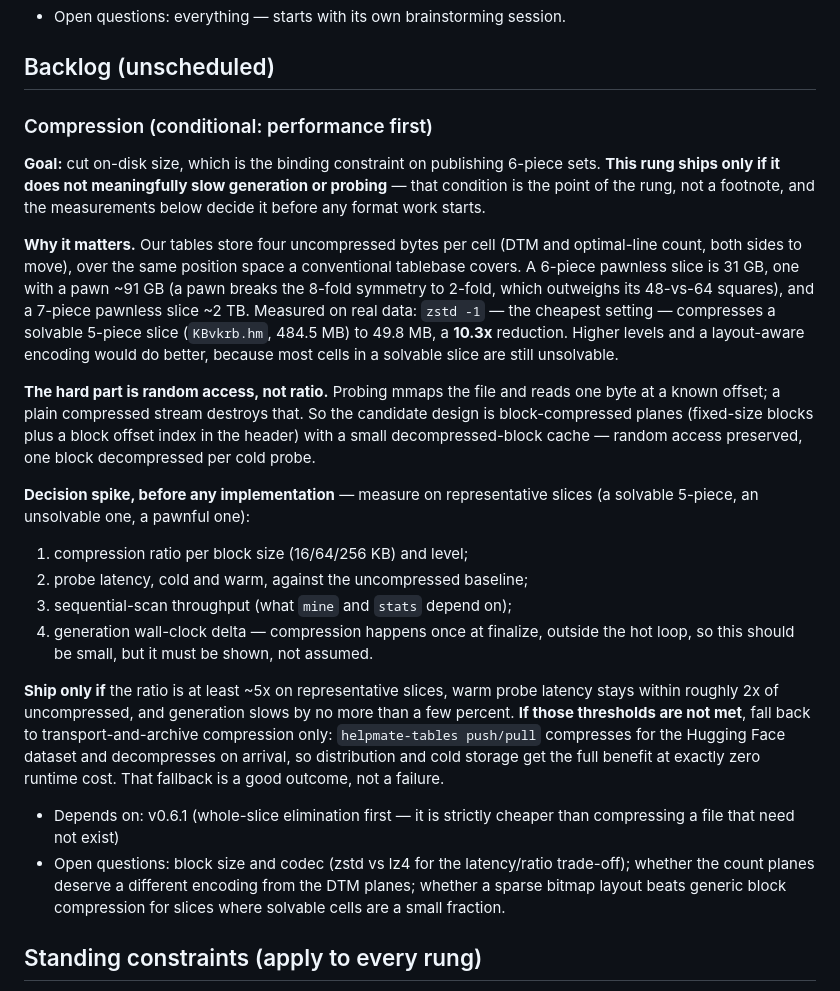
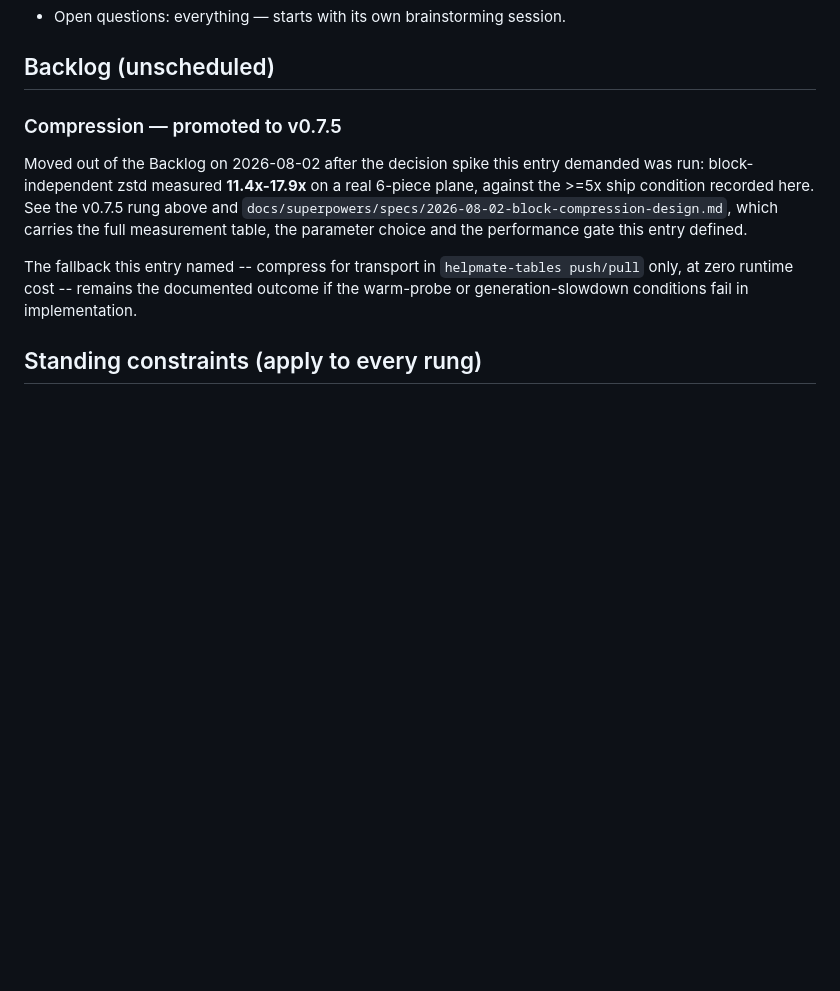
Before and after one commit to osick/8pieces-helpmate, a Markdown page: docs/ROADMAP.md, the part around one of its changes. GitHub-like rendering; blank space fills up the shorter version.

Commit message:
docs: design for v0.7.5 block-compressed tables
Measured first, and the measurement overturned the initial recommendation.
Combinatorial indexing returns 3.5% on this corpus -- only 9 of 61 real
tables have a repeated piece type and neither 31 GB table does -- so it is
not worth a format break. Block-independent zstd measures 11.4x-17.9x on a
real 6-piece plane; 64 KB / level 3 (14.5x, 38us per cold block) is the
chosen default, with the alternatives recorded so a later change is informed.

A zero-dependency domain encoding was measured out: only 10.5% of blocks are
entirely constant, so an all-constant-block scheme returns ~10%, not 10x.

Compressed tables carry version 3 as well as encoding 2, so binaries already
released report "written by a newer helpmate" rather than "unreadable" --
the reader validates encoding but only version drives that diagnostic.

Also promotes the Backlog's conditional Compression entry into the v0.7.5
rung, and records v0.7.2 on the roadmap, which shipped without an entry.

Co-Authored-By: Claude Opus 5 (1M context) <noreply@anthropic.com>

```diff
--- a/docs/ROADMAP.md
+++ b/docs/ROADMAP.md
@@ -130,52 +159,20 @@ workloads) vs extending ChessMG — outcome decides everything downstream.
 
 ## Backlog (unscheduled)
 
-### Compression (conditional: performance first)
+### Compression — promoted to v0.7.5
 
-**Goal:** cut on-disk size, which is the binding constraint on publishing
-6-piece sets. **This rung ships only if it does not meaningfully slow
-generation or probing** — that condition is the point of the rung, not a
-footnote, and the measurements below decide it before any format work starts.
+Moved out of the Backlog on 2026-08-02 after the decision spike this entry
+demanded was run: block-independent zstd measured **11.4x-17.9x** on a real
+6-piece plane, against the >=5x ship condition recorded here. See the v0.7.5
+rung above and
+`docs/superpowers/specs/2026-08-02-block-compression-design.md`, which carries
+the full measurement table, the parameter choice and the performance gate
+this entry defined.
 
-**Why it matters.** Our tables store four uncompressed bytes per cell (DTM and
-optimal-line count, both sides to move), over the same position space a
-conventional tablebase covers. A 6-piece pawnless slice is 31 GB, one with a
-pawn ~91 GB (a pawn breaks the 8-fold symmetry to 2-fold, which outweighs its
-48-vs-64 squares), and a 7-piece pawnless slice ~2 TB. Measured on real data:
-`zstd -1` — the cheapest setting — compresses a solvable 5-piece slice
-(`KBvkrb.hm`, 484.5 MB) to 49.8 MB, a **10.3x** reduction. Higher levels and a
-layout-aware encoding would do better, because most cells in a solvable slice
-are still unsolvable.
-
-**The hard part is random access, not ratio.** Probing mmaps the file and reads
-one byte at a known offset; a plain compressed stream destroys that. So the
-candidate design is block-compressed planes (fixed-size blocks plus a block
-offset index in the header) with a small decompressed-block cache — random
-access preserved, one block decompressed per cold probe.
-
-**Decision spike, before any implementation** — measure on representative
-slices (a solvable 5-piece, an unsolvable one, a pawnful one):
-
-1. compression ratio per block size (16/64/256 KB) and level;
-2. probe latency, cold and warm, against the uncompressed baseline;
-3. sequential-scan throughput (what `mine` and `stats` depend on);
-4. generation wall-clock delta — compression happens once at finalize, outside
-   the hot loop, so this should be small, but it must be shown, not assumed.
-
-**Ship only if** the ratio is at least ~5x on representative slices, warm probe
-latency stays within roughly 2x of uncompressed, and generation slows by no
-more than a few percent. **If those thresholds are not met**, fall back to
-transport-and-archive compression only: `helpmate-tables push/pull` compresses
-for the Hugging Face dataset and decompresses on arrival, so distribution and
-cold storage get the full benefit at exactly zero runtime cost. That fallback
-is a good outcome, not a failure.
-
-- Depends on: v0.6.1 (whole-slice elimination first — it is strictly cheaper
-  than compressing a file that need not exist)
-- Open questions: block size and codec (zstd vs lz4 for the latency/ratio
-  trade-off); whether the count planes deserve a different encoding from the
-  DTM planes; whether a sparse bitmap layout beats generic block compression
-  for slices where solvable cells are a small fraction.
+The fallback this entry named -- compress for transport in
+`helpmate-tables push/pull` only, at zero runtime cost -- remains the
+documented outcome if the warm-probe or generation-slowdown conditions fail
+in implementation.
 
 ## Standing constraints (apply to every rung)
 
```
Also changed, not shown: other parts of docs/ROADMAP.md (+29 -0 lines), 1 other file.
